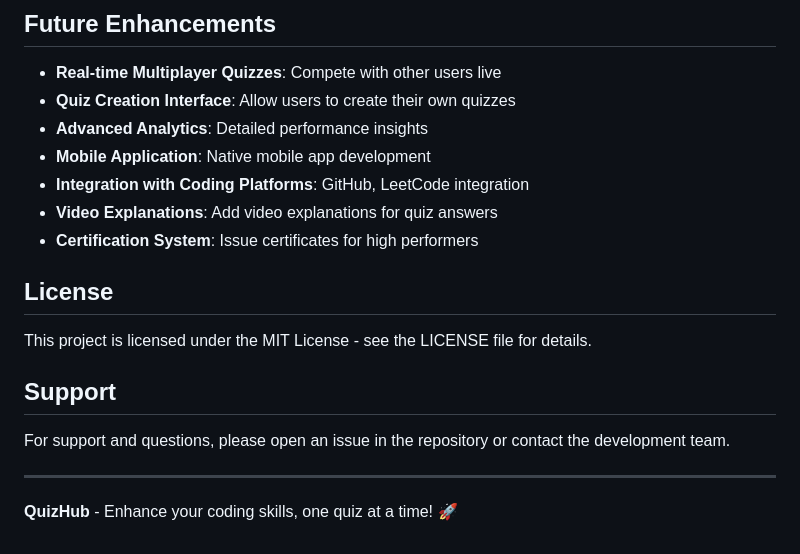
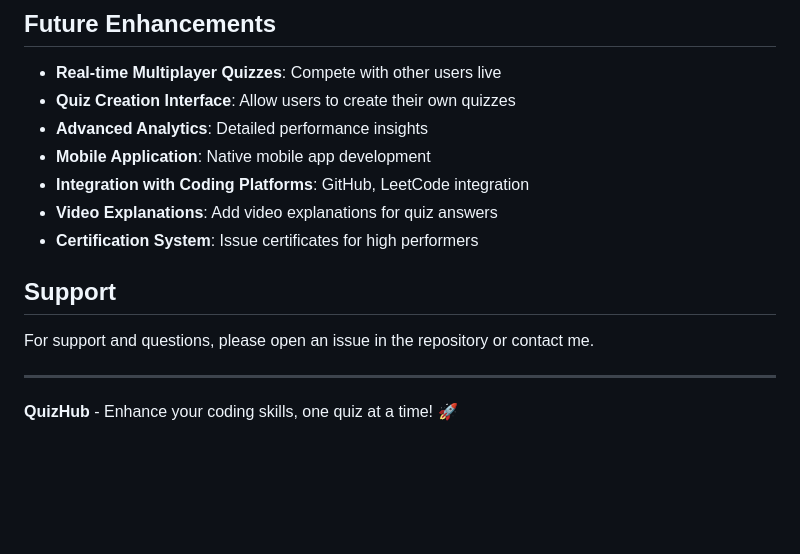
Before and after one commit to abhi170212/quiz-app, a Markdown page: README.md, the part around the change. Rendered like a GitHub page; blank space fills up the shorter version.

```diff
--- a/README.md
+++ b/README.md
@@ -253,13 +253,12 @@ Access the admin interface at `/admin/` with superuser credentials.
 - **Video Explanations**: Add video explanations for quiz answers
 - **Certification System**: Issue certificates for high performers
 
-## License
 
-This project is licensed under the MIT License - see the LICENSE file for details.
+
 
 ## Support
 
-For support and questions, please open an issue in the repository or contact the development team.
+For support and questions, please open an issue in the repository or contact me.
 
 ---
 
```
